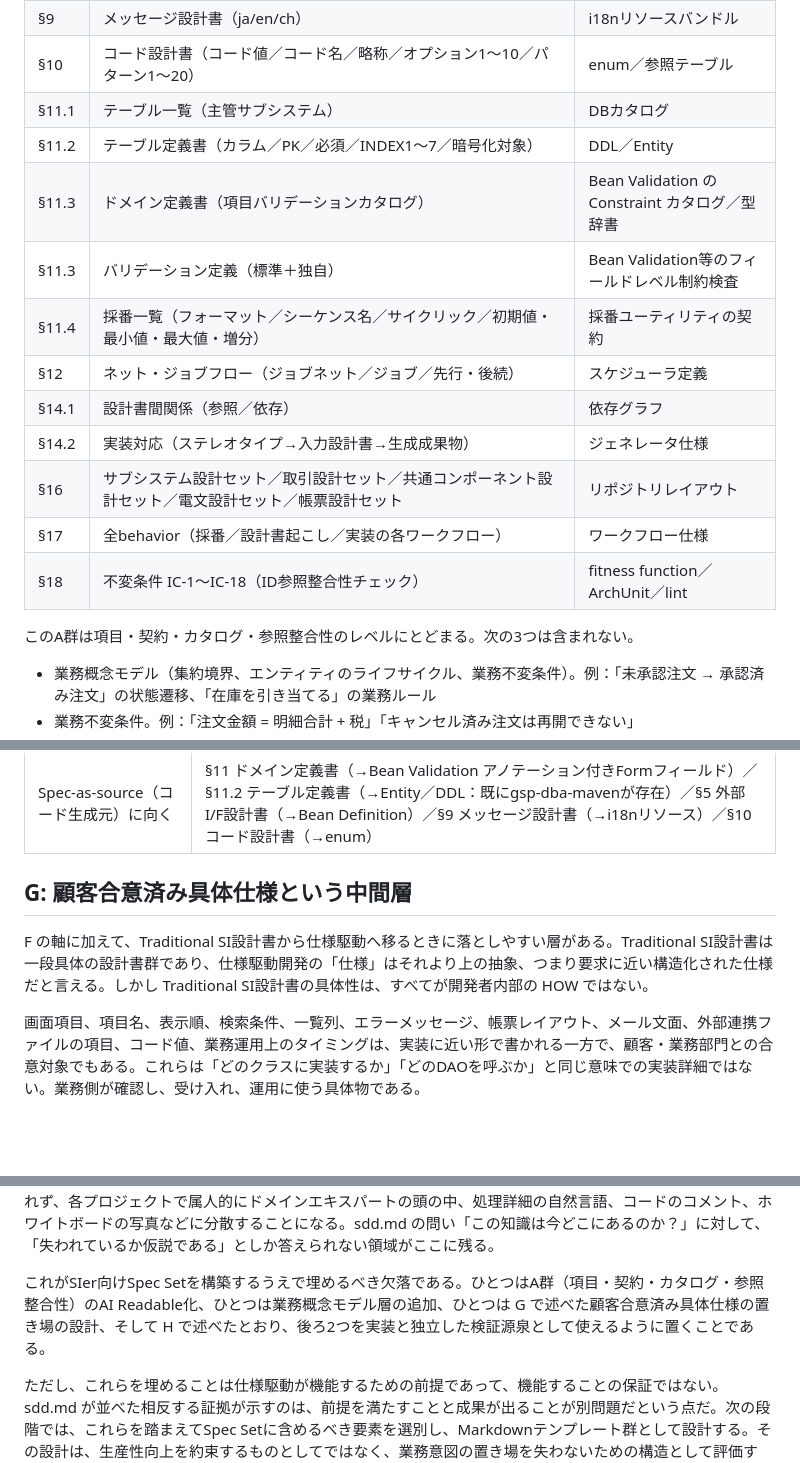
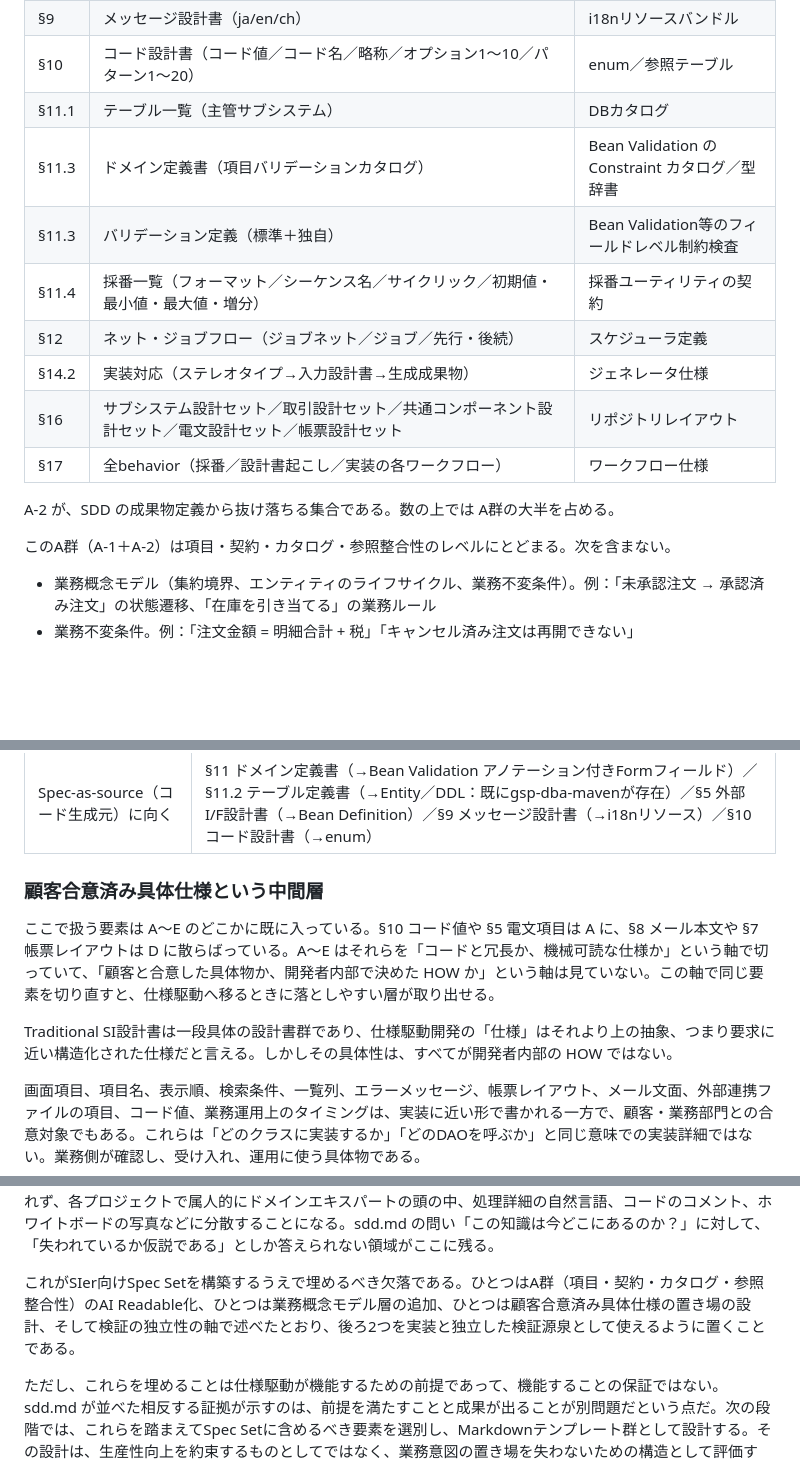
Before and after one commit to kawasima/spec-anatomy, a Markdown page: sdd-vs-traditional-design-docs.md, 3 parts joined by grey strips. Rendered like a GitHub page; blank space fills up the shorter version.

```diff
--- a/sdd-vs-traditional-design-docs.md
+++ b/sdd-vs-traditional-design-docs.md
@@ -52,18 +85,17 @@
 | §9 | メッセージ設計書（ja/en/ch） | i18nリソースバンドル |
 | §10 | コード設計書（コード値／コード名／略称／オプション1〜10／パターン1〜20） | enum／参照テーブル |
 | §11.1 | テーブル一覧（主管サブシステム） | DBカタログ |
-| §11.2 | テーブル定義書（カラム／PK／必須／INDEX1〜7／暗号化対象） | DDL／Entity |
 | §11.3 | ドメイン定義書（項目バリデーションカタログ） | Bean Validation の Constraint カタログ／型辞書 |
 | §11.3 | バリデーション定義（標準＋独自） | Bean Validation等のフィールドレベル制約検査 |
 | §11.4 | 採番一覧（フォーマット／シーケンス名／サイクリック／初期値・最小値・最大値・増分） | 採番ユーティリティの契約 |
 | §12 | ネット・ジョブフロー（ジョブネット／ジョブ／先行・後続） | スケジューラ定義 |
-| §14.1 | 設計書間関係（参照／依存） | 依存グラフ |
 | §14.2 | 実装対応（ステレオタイプ→入力設計書→生成成果物） | ジェネレータ仕様 |
 | §16 | サブシステム設計セット／取引設計セット／共通コンポーネント設計セット／電文設計セット／帳票設計セット | リポジトリレイアウト |
 | §17 | 全behavior（採番／設計書起こし／実装の各ワークフロー） | ワークフロー仕様 |
-| §18 | 不変条件 IC-1〜IC-18（ID参照整合性チェック） | fitness function／ArchUnit／lint |
 
-このA群は項目・契約・カタログ・参照整合性のレベルにとどまる。次の3つは含まれない。
+A-2 が、SDD の成果物定義から抜け落ちる集合である。数の上では A群の大半を占める。
+
+このA群（A-1＋A-2）は項目・契約・カタログ・参照整合性のレベルにとどまる。次を含まない。
 
 - 業務概念モデル（集約境界、エンティティのライフサイクル、業務不変条件）。例：「未承認注文 → 承認済み注文」の状態遷移、「在庫を引き当てる」の業務ルール
 - 業務不変条件。例：「注文金額 = 明細合計 + 税」「キャンセル済み注文は再開できない」
@@ -146,9 +182,11 @@ A〜E とは別の軸で、もうひとつ整理すべき観点がある。設
 | Spec-anchored（事後も保守される）に向く | §11 ドメイン定義書（項目バリデーション）／テーブル定義書／§5 外部I/F設計書／§9 メッセージ設計書／§10 コード設計書／§13 単体テスト仕様書 |
 | Spec-as-source（コード生成元）に向く | §11 ドメイン定義書（→Bean Validation アノテーション付きFormフィールド）／§11.2 テーブル定義書（→Entity／DDL：既にgsp-dba-mavenが存在）／§5 外部I/F設計書（→Bean Definition）／§9 メッセージ設計書（→i18nリソース）／§10 コード設計書（→enum） |
 
-## G: 顧客合意済み具体仕様という中間層
+### 顧客合意済み具体仕様という中間層
 
-F の軸に加えて、Traditional SI設計書から仕様駆動へ移るときに落としやすい層がある。Traditional SI設計書は一段具体の設計書群であり、仕様駆動開発の「仕様」はそれより上の抽象、つまり要求に近い構造化された仕様だと言える。しかし Traditional SI設計書の具体性は、すべてが開発者内部の HOW ではない。
+ここで扱う要素は A〜E のどこかに既に入っている。§10 コード値や §5 電文項目は A に、§8 メール本文や §7 帳票レイアウトは D に散らばっている。A〜E はそれらを「コードと冗長か、機械可読な仕様か」という軸で切っていて、「顧客と合意した具体物か、開発者内部で決めた HOW か」という軸は見ていない。この軸で同じ要素を切り直すと、仕様駆動へ移るときに落としやすい層が取り出せる。
+
+Traditional SI設計書は一段具体の設計書群であり、仕様駆動開発の「仕様」はそれより上の抽象、つまり要求に近い構造化された仕様だと言える。しかしその具体性は、すべてが開発者内部の HOW ではない。
 
 画面項目、項目名、表示順、検索条件、一覧列、エラーメッセージ、帳票レイアウト、メール文面、外部連携ファイルの項目、コード値、業務運用上のタイミングは、実装に近い形で書かれる一方で、顧客・業務部門との合意対象でもある。これらは「どのクラスに実装するか」「どのDAOを呼ぶか」と同じ意味での実装詳細ではない。業務側が確認し、受け入れ、運用に使う具体物である。
 
@@ -232,7 +270,7 @@ sdd側の議論を改めて読むと、業務概念モデルは流派のひと
 
 3つの伝統が独立に発展した結果、どれかひとつだけを採用しても業務概念モデル仕様は埋まらない。Traditional SI型の網羅的設計書を完璧に揃えても、業務不変条件を書く場所はない。sdd型のharness（API契約＋BDD＋ArchUnit＋ADR）を完璧に揃えても、集約境界の根拠は型シグネチャに痕跡が残るだけで、なぜその境界かは曖昧なままだ。Wlaschin型のドメインモデルを書いても、それがAPI契約や項目バリデーションやBDDシナリオとどう接続するかの規約がない。結果として業務概念モデルはどの陣営にも信頼できる知識源として置かれず、各プロジェクトで属人的にドメインエキスパートの頭の中、処理詳細の自然言語、コードのコメント、ホワイトボードの写真などに分散することになる。sdd.md の問い「この知識は今どこにあるのか？」に対して、「失われているか仮説である」としか答えられない領域がここに残る。
 
-これがSIer向けSpec Setを構築するうえで埋めるべき欠落である。ひとつはA群（項目・契約・カタログ・参照整合性）のAI Readable化、ひとつは業務概念モデル層の追加、ひとつは G で述べた顧客合意済み具体仕様の置き場の設計、そして H で述べたとおり、後ろ2つを実装と独立した検証源泉として使えるように置くことである。
+これがSIer向けSpec Setを構築するうえで埋めるべき欠落である。ひとつはA群（項目・契約・カタログ・参照整合性）のAI Readable化、ひとつは業務概念モデル層の追加、ひとつは顧客合意済み具体仕様の置き場の設計、そして検証の独立性の軸で述べたとおり、後ろ2つを実装と独立した検証源泉として使えるように置くことである。
 
 ただし、これらを埋めることは仕様駆動が機能するための前提であって、機能することの保証ではない。sdd.md が並べた相反する証拠が示すのは、前提を満たすことと成果が出ることが別問題だという点だ。次の段階では、これらを踏まえてSpec Setに含めるべき要素を選別し、Markdownテンプレート群として設計する。その設計は、生産性向上を約束するものとしてではなく、業務意図の置き場を失わないための構造として評価する。
 
```
Also changed, not shown: other parts of sdd-vs-traditional-design-docs.md (+51 -14 lines).
